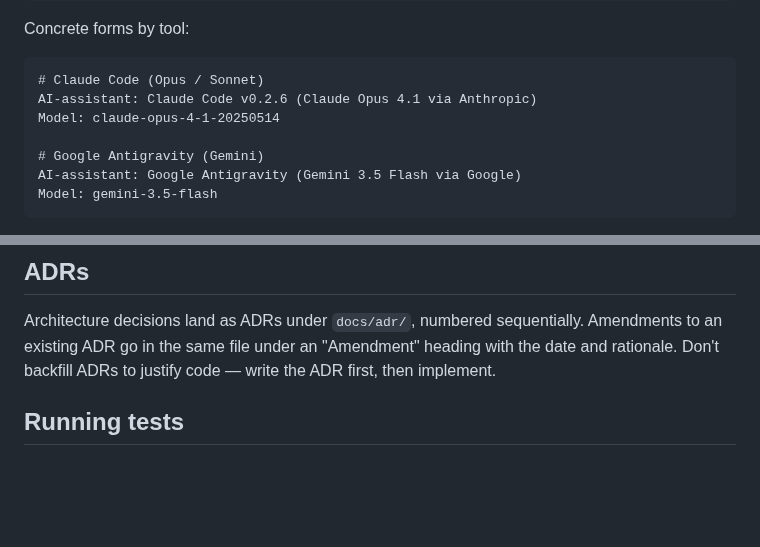
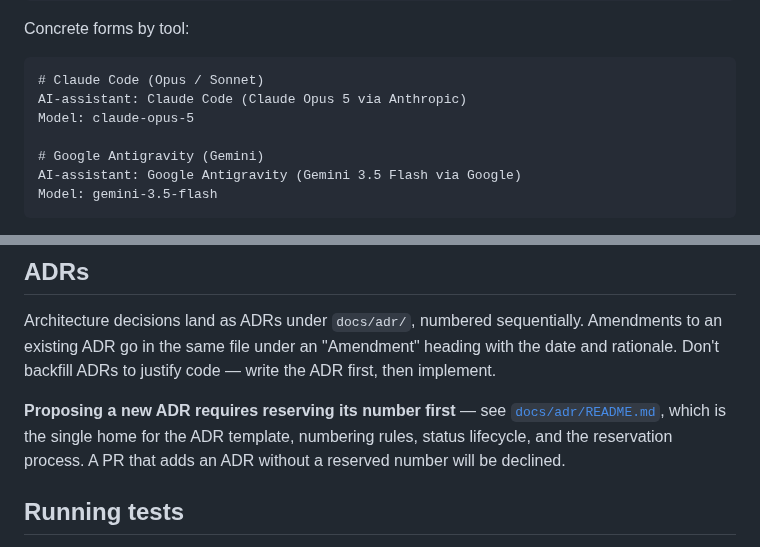
Before and after one commit to gvsambhu/codeograph, a Markdown page: CONTRIBUTING.md, 2 parts joined by grey strips. Drawn GitHub-style; blank space fills up the shorter version.

Commit message:
docs: simplify AI trailer format and point ADR guidance at docs/adr
Two corrections to conventions this file records.

The attribution trailer no longer carries the harness version. It is an
implementation detail of the tool rather than useful provenance — the Model line
already answers which intelligence produced the commit — and in practice the
version was often unobtainable from inside a session, which invited exactly the
guessing the convention forbids. Commits already carrying a version stay as they
are; history is not rewritten.

The ADR section now points at docs/adr/README.md instead of restating the
template. That file already defined the project template more accurately, and
two copies of a spec is the drift failure this project keeps hitting.

AI-assistant: Claude Code (Claude Opus 5 via Anthropic)
Model: claude-opus-5

````diff
--- a/CONTRIBUTING.md
+++ b/CONTRIBUTING.md
@@ -18,8 +18,8 @@ Concrete forms by tool:
 
 ```
 # Claude Code (Opus / Sonnet)
-AI-assistant: Claude Code v0.2.6 (Claude Opus 4.1 via Anthropic)
-Model: claude-opus-4-1-20250514
+AI-assistant: Claude Code (Claude Opus 5 via Anthropic)
+Model: claude-opus-5
 
 # Google Antigravity (Gemini)
 AI-assistant: Google Antigravity (Gemini 3.5 Flash via Google)
@@ -147,6 +147,8 @@ Modifying an existing prompt version *changes its hash*. The loader strictly ver
 
 Architecture decisions land as ADRs under `docs/adr/`, numbered sequentially. Amendments to an existing ADR go in the same file under an "Amendment" heading with the date and rationale. Don't backfill ADRs to justify code — write the ADR first, then implement.
 
+**Proposing a new ADR requires reserving its number first** — see [`docs/adr/README.md`](docs/adr/README.md), which is the single home for the ADR template, numbering rules, status lifecycle, and the reservation process. A PR that adds an ADR without a reserved number will be declined.
+
 ## Running tests
 
 We use `pytest` for Python tests and Maven for Java tests.
````
Also changed, not shown: other parts of CONTRIBUTING.md (+1 -1 lines).
